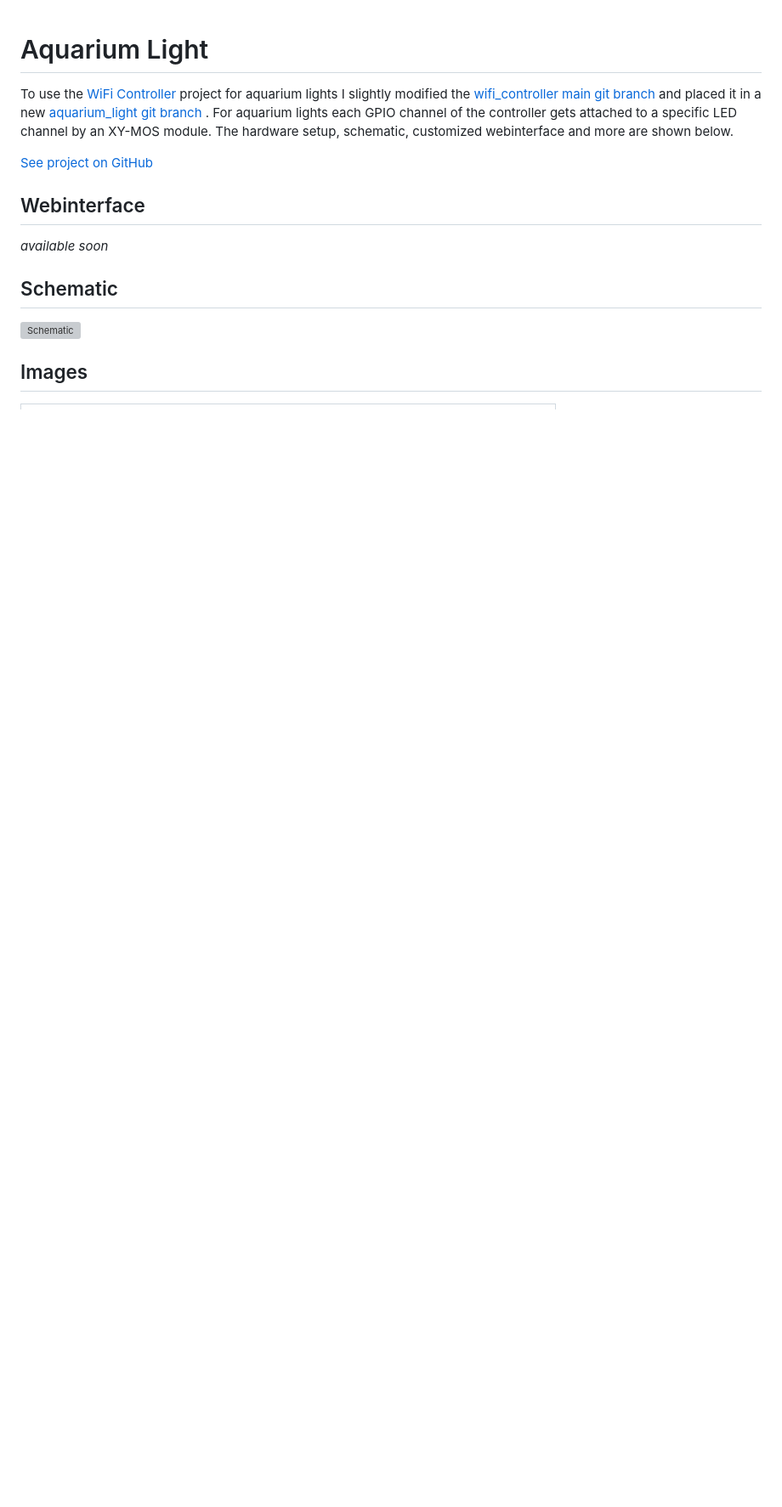
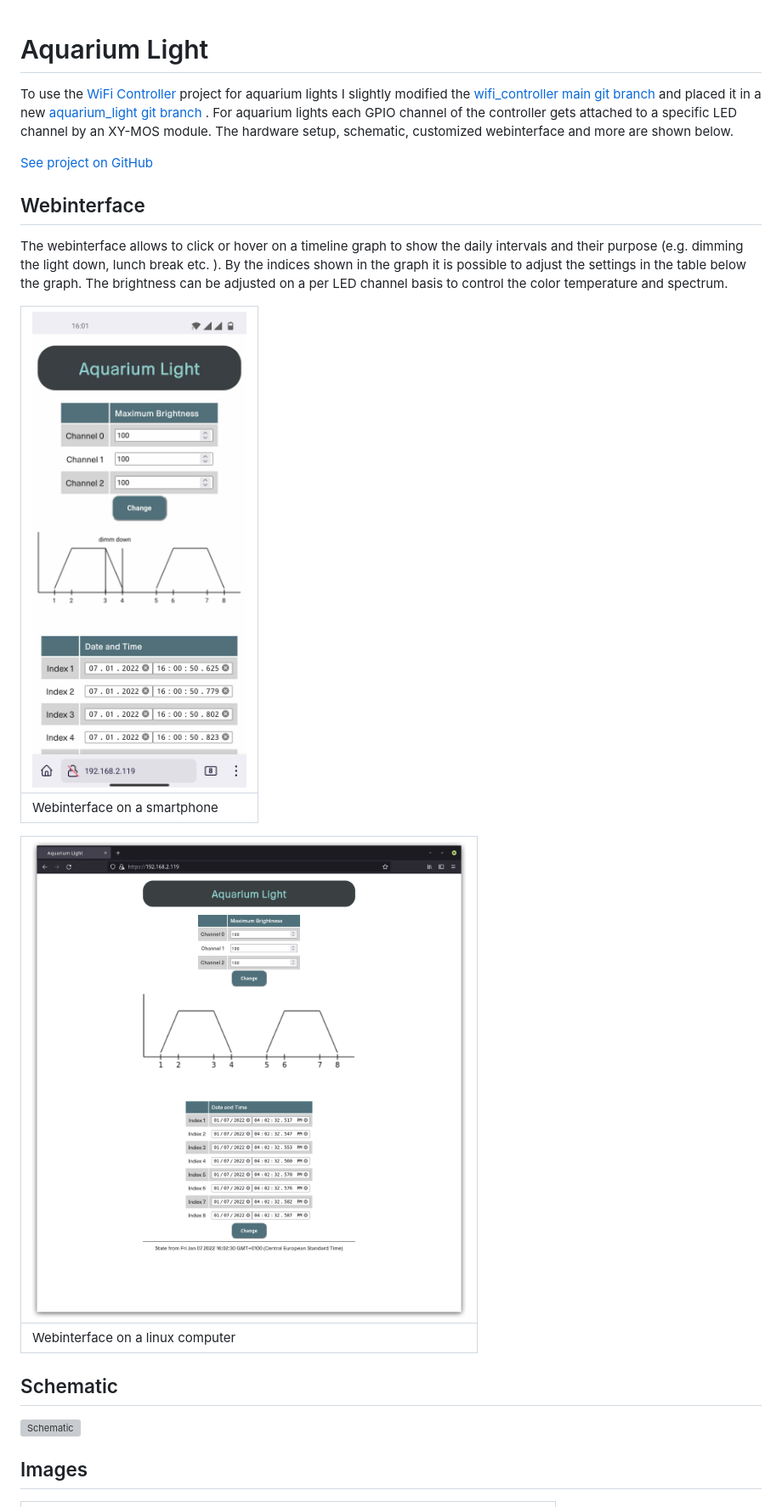
Before and after one commit to lm4552/wifi_controller, a Markdown page: README.md, the part around the change. Shown: that part at 85% size. GitHub-like rendering; pictures changed too: img/img3.png (added), img/img4.jpg (added); blank space fills up the shorter version; grey boxes are pictures that could not be loaded.

```diff
--- a/README.md
+++ b/README.md
@@ -4,12 +4,28 @@
 To use the <a href="#/pages/projects/wifi_controller/readme.html">WiFi Controller</a> project for aquarium lights I slightly modified the [wifi_controller main git branch ](https://github.com/lm4552/wifi_controller/tree/master) and placed it in a new [aquarium_light git branch ](https://github.com/lm4552/wifi_controller/tree/aquarium_light).
 For aquarium lights each GPIO channel of the controller gets attached to a specific LED channel by an XY-MOS module. The hardware setup, schematic, customized webinterface and more are shown below.
 
-
 [See project on GitHub](https://github.com/lm4552/wifi_controller/tree/aquarium_light)
 
 ## Webinterface
 
-*available soon*
+The webinterface allows to click or hover on a timeline graph to show the daily intervals and their purpose (e.g. dimming the light down, lunch break etc. ).
+By the indices shown in the graph it is possible to adjust the settings in the table below the graph.
+The brightness can be adjusted on a per LED channel basis to control the color temperature and spectrum.
+
+<div>
+<div class="img_frame">
+
+|![](./img/img4.jpg)|
+|---|
+|Webinterface on a smartphone|
+</div>
+<div class="img_frame">
+
+|![](./img/img3.png)|
+|---|
+|Webinterface on a linux computer|
+</div>
+</div>
 
 ## Schematic
 
```
Also changed, not shown: 1 other file.
